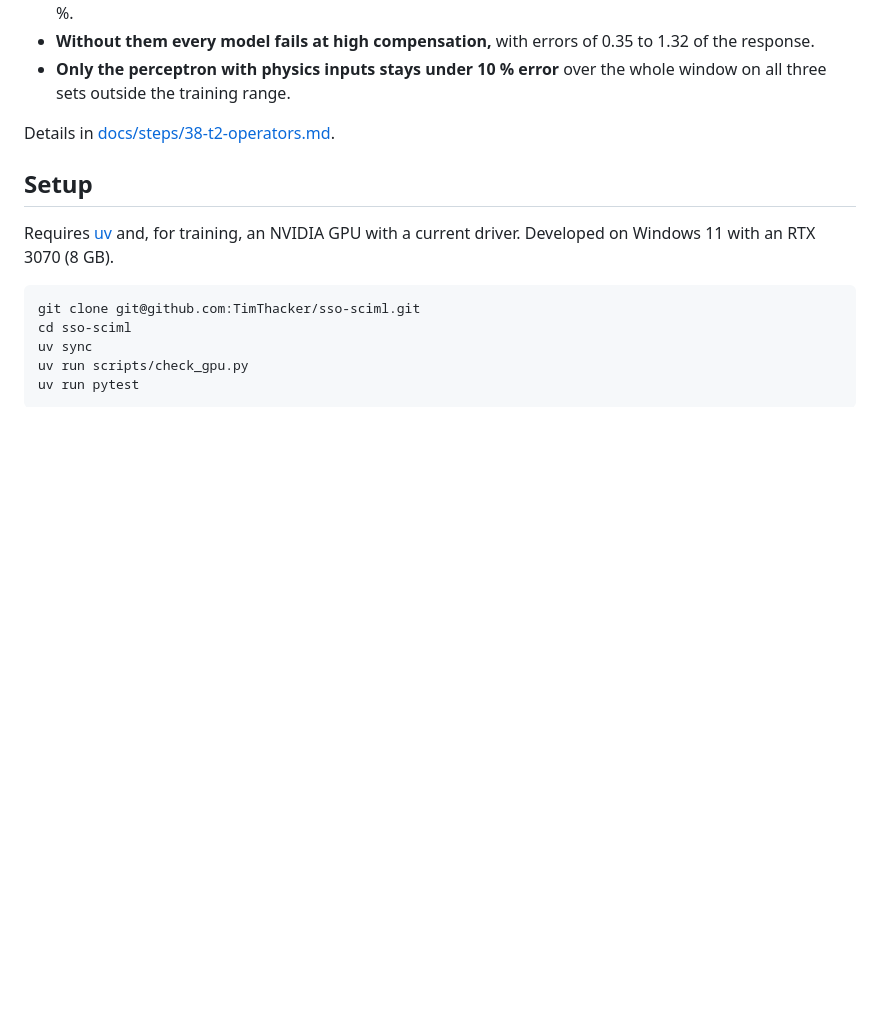
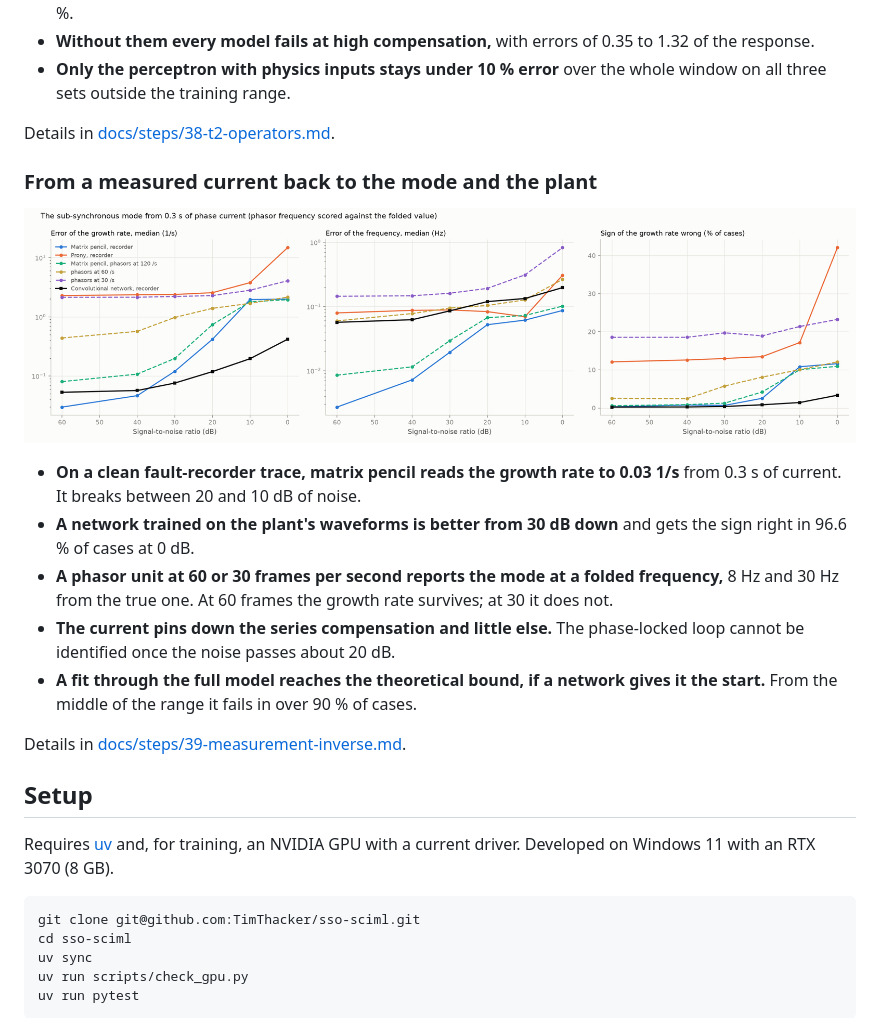
Before and after one commit to TimThacker/sso-sciml, a Markdown page: README.md, the part around the change. GitHub-like rendering; pictures changed too: docs/results/phase8/fig97_mode_against_noise.png (added); blank space fills up the shorter version.

Commit message:
Add measurement inverse: mode and parameters from a noisy current, step 39

```diff
--- a/README.md
+++ b/README.md
@@ -305,6 +305,18 @@ Details in [docs/steps/36-t2-arms.md](docs/steps/36-t2-arms.md). The verdicts on
 
 Details in [docs/steps/38-t2-operators.md](docs/steps/38-t2-operators.md).
 
+### From a measured current back to the mode and the plant
+
+![The mode against noise](docs/results/phase8/fig97_mode_against_noise.png)
+
+- **On a clean fault-recorder trace, matrix pencil reads the growth rate to 0.03 1/s** from 0.3 s of current. It breaks between 20 and 10 dB of noise.
+- **A network trained on the plant's waveforms is better from 30 dB down** and gets the sign right in 96.6 % of cases at 0 dB.
+- **A phasor unit at 60 or 30 frames per second reports the mode at a folded frequency,** 8 Hz and 30 Hz from the true one. At 60 frames the growth rate survives; at 30 it does not.
+- **The current pins down the series compensation and little else.** The phase-locked loop cannot be identified once the noise passes about 20 dB.
+- **A fit through the full model reaches the theoretical bound, if a network gives it the start.** From the middle of the range it fails in over 90 % of cases.
+
+Details in [docs/steps/39-measurement-inverse.md](docs/steps/39-measurement-inverse.md).
+
 ## Setup
 
 Requires [uv](https://docs.astral.sh/uv/) and, for training, an NVIDIA GPU with a current driver. Developed on Windows 11 with an RTX 3070 (8 GB).
```
Also changed, not shown: docs/PLAN.md (+2 -0 lines), docs/steps/38-t2-operators.md (+1 -1 lines), docs/steps/39-measurement-inverse.md (added, +133 -0 lines), docs/results/phase8/fig98_phasor_folding.png (added), docs/results/phase8/fig99_parameters.png (added), 7 other files.
